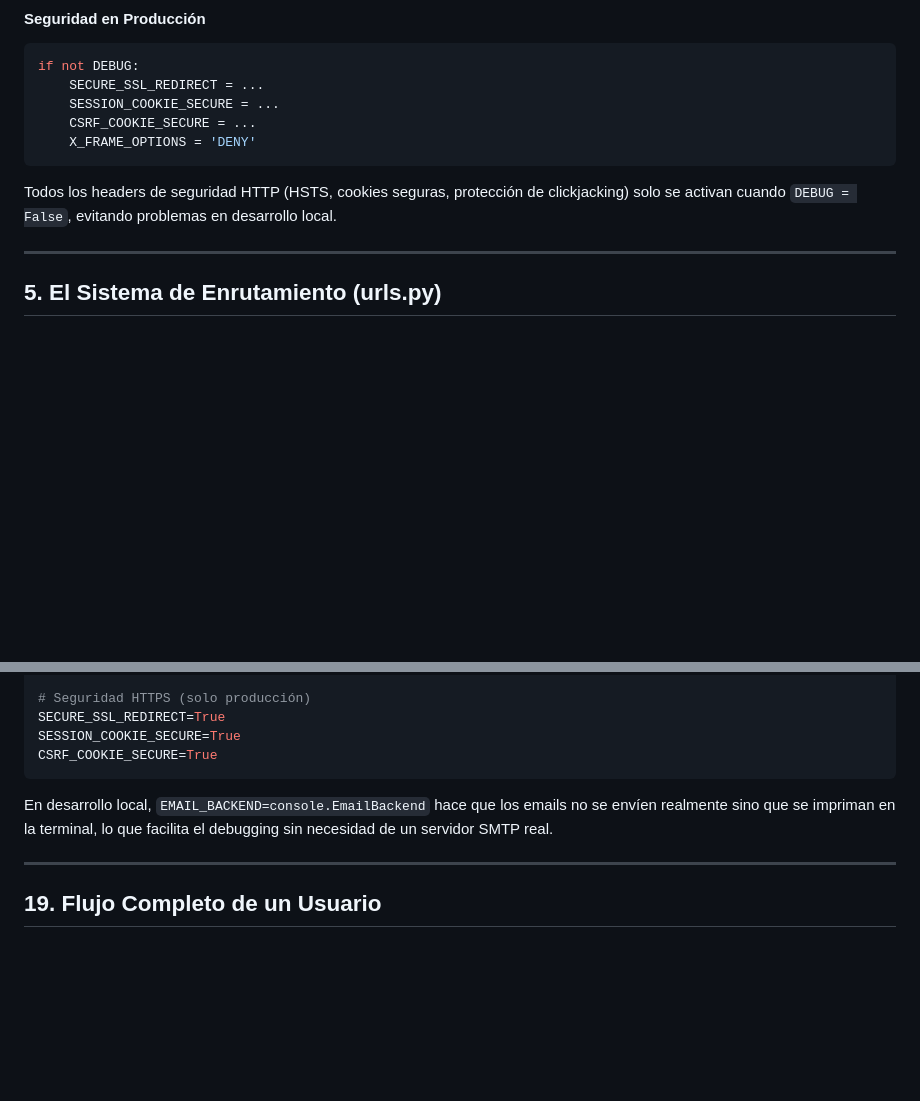
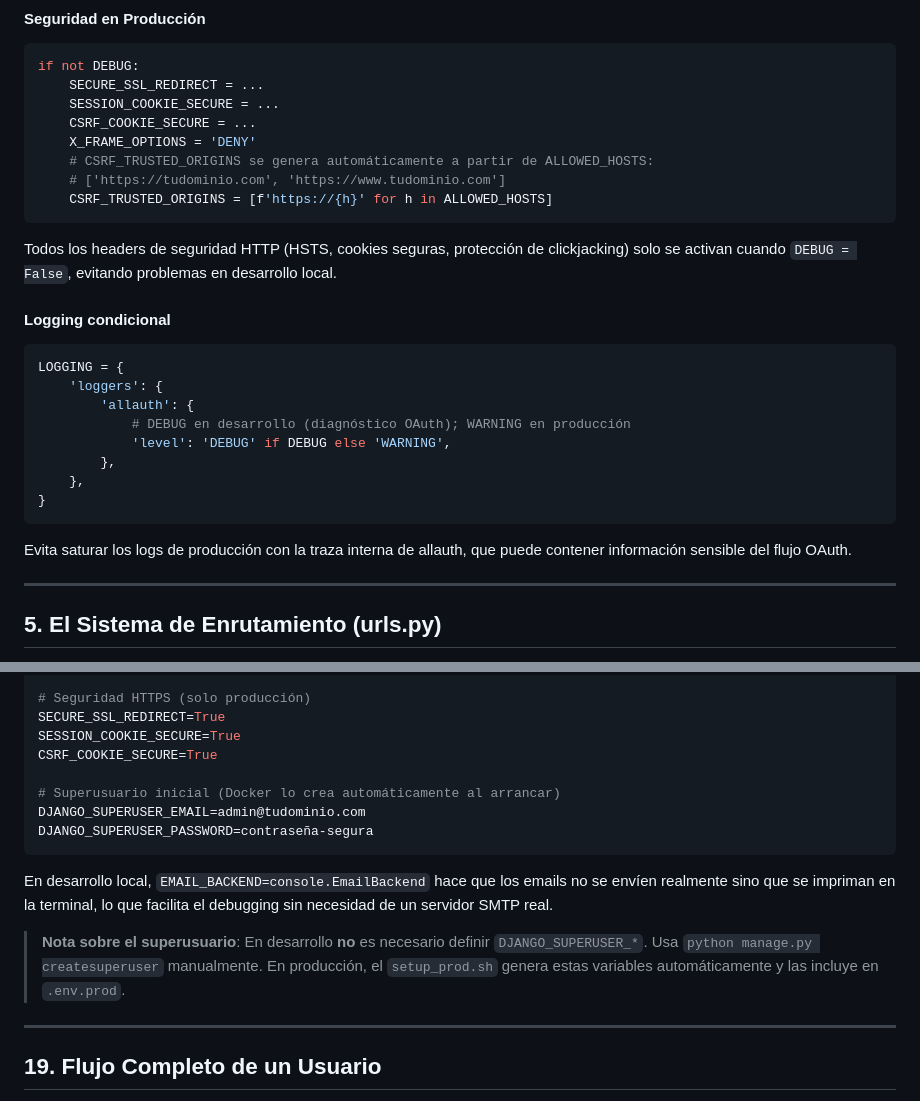
Before and after one commit to Nicant0/true-frameffx, a Markdown page: proyecto-frameffx/DOCUMENTACION.md, 2 parts joined by grey strips. Rendered like a GitHub page; blank space fills up the shorter version.

````diff
--- a/proyecto-frameffx/DOCUMENTACION.md
+++ b/proyecto-frameffx/DOCUMENTACION.md
@@ -252,9 +254,27 @@ if not DEBUG:
     SESSION_COOKIE_SECURE = ...
     CSRF_COOKIE_SECURE = ...
     X_FRAME_OPTIONS = 'DENY'
+    # CSRF_TRUSTED_ORIGINS se genera automáticamente a partir de ALLOWED_HOSTS:
+    # ['https://tudominio.com', 'https://www.tudominio.com']
+    CSRF_TRUSTED_ORIGINS = [f'https://{h}' for h in ALLOWED_HOSTS]
 ```
 
 Todos los headers de seguridad HTTP (HSTS, cookies seguras, protección de clickjacking) solo se activan cuando `DEBUG = False`, evitando problemas en desarrollo local.
+
+#### Logging condicional
+
+```python
+LOGGING = {
+    'loggers': {
+        'allauth': {
+            # DEBUG en desarrollo (diagnóstico OAuth); WARNING en producción
+            'level': 'DEBUG' if DEBUG else 'WARNING',
+        },
+    },
+}
+```
+
+Evita saturar los logs de producción con la traza interna de allauth, que puede contener información sensible del flujo OAuth.
 
 ---
 
@@ -1267,9 +1310,15 @@ STRIPE_WEBHOOK_SECRET=whsec_...
 SECURE_SSL_REDIRECT=True
 SESSION_COOKIE_SECURE=True
 CSRF_COOKIE_SECURE=True
+
+# Superusuario inicial (Docker lo crea automáticamente al arrancar)
+DJANGO_SUPERUSER_EMAIL=admin@tudominio.com
+DJANGO_SUPERUSER_PASSWORD=contraseña-segura
 ```
 
 En desarrollo local, `EMAIL_BACKEND=console.EmailBackend` hace que los emails no se envíen realmente sino que se impriman en la terminal, lo que facilita el debugging sin necesidad de un servidor SMTP real.
+
+> **Nota sobre el superusuario**: En desarrollo **no** es necesario definir `DJANGO_SUPERUSER_*`. Usa `python manage.py createsuperuser` manualmente. En producción, el `setup_prod.sh` genera estas variables automáticamente y las incluye en `.env.prod`.
 
 ---
 
````
Also changed, not shown: other parts of proyecto-frameffx/DOCUMENTACION.md (+38 -13 lines), proyecto-frameffx/DEPLOYMENT.md (+22 -5 lines), proyecto-frameffx/INICIO_RAPIDO.md (+6 -0 lines).
